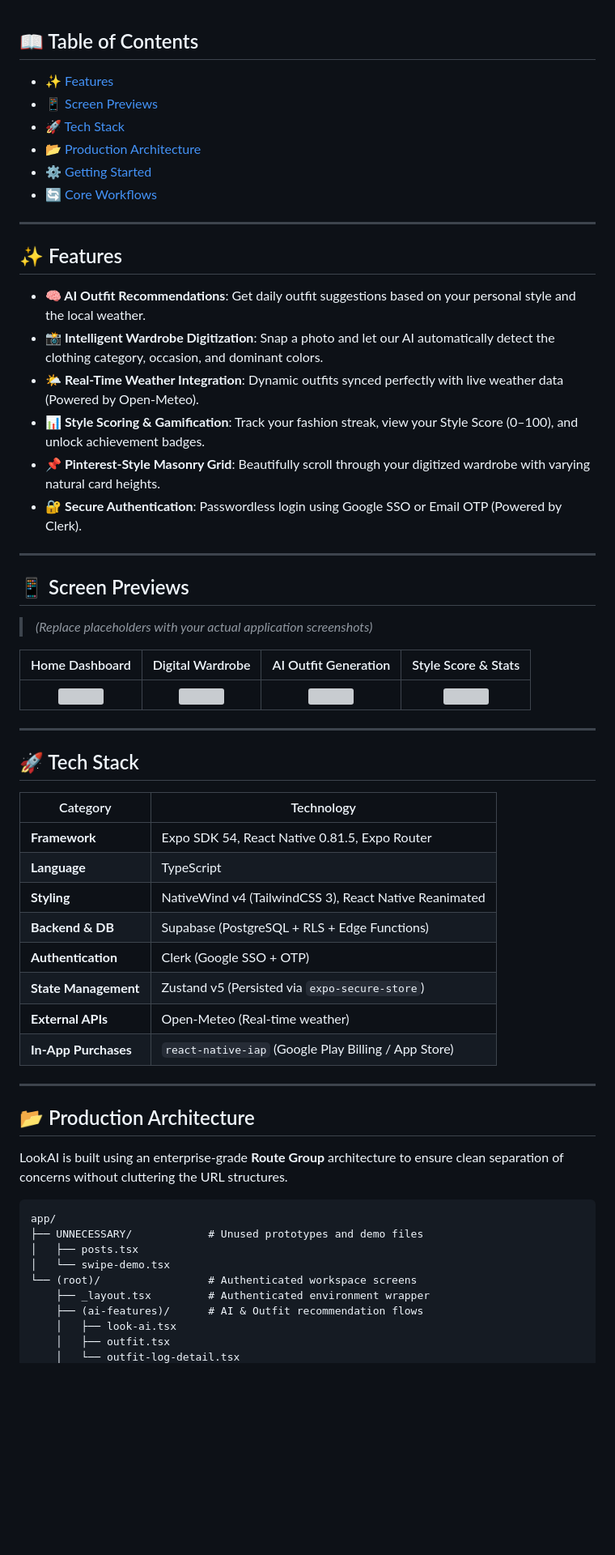
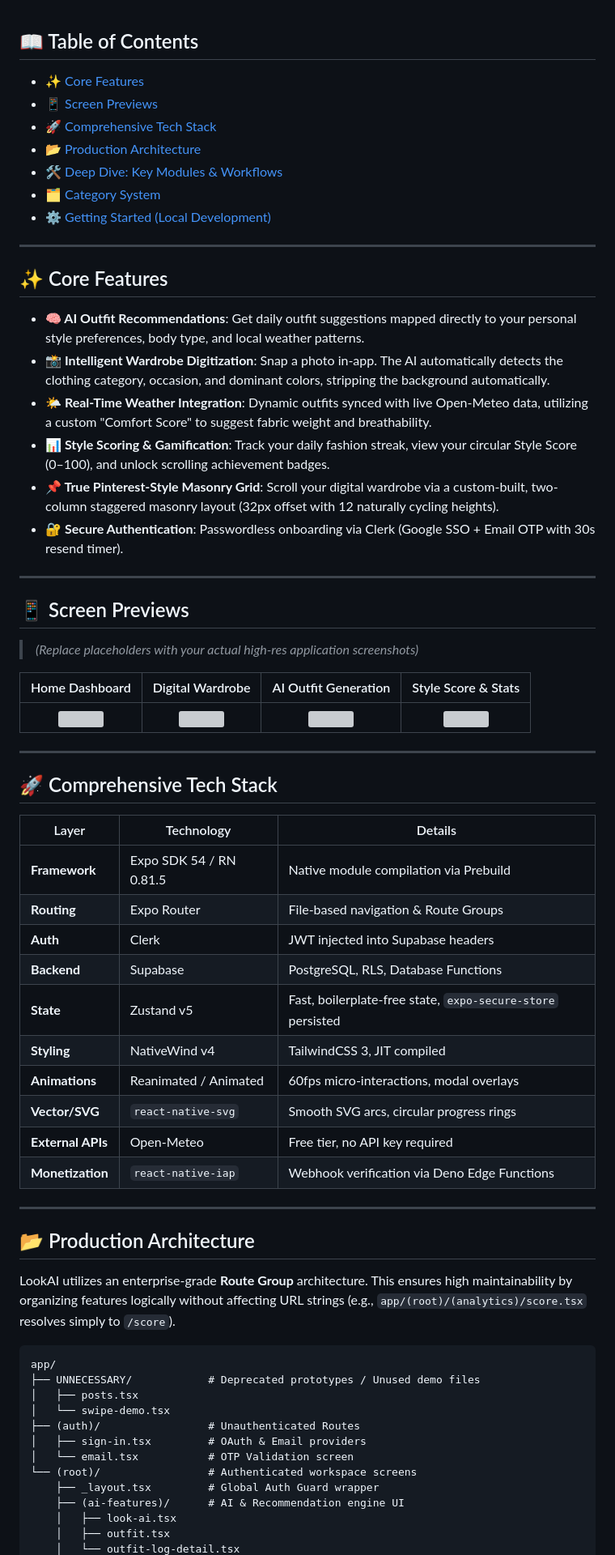
Before and after one commit to som2077/lookAI, a Markdown page: my-app/README.md, the part around one of its changes. Shown at 81% size. Rendered like a GitHub page; blank space fills up the shorter version; grey boxes are pictures that could not be loaded.

Commit message:
docs: expand README with deep architectural details

````diff
--- a/my-app/README.md
+++ b/my-app/README.md
@@ -16,29 +16,30 @@
 <br />
 
 ## 📖 Table of Contents
-- [✨ Features](#-features)
+- [✨ Core Features](#-core-features)
 - [📱 Screen Previews](#-screen-previews)
-- [🚀 Tech Stack](#-tech-stack)
+- [🚀 Comprehensive Tech Stack](#-comprehensive-tech-stack)
 - [📂 Production Architecture](#-production-architecture)
-- [⚙️ Getting Started](#️-getting-started)
-- [🔄 Core Workflows](#-core-workflows)
+- [🛠 Deep Dive: Key Modules & Workflows](#-deep-dive-key-modules--workflows)
+- [🗂️ Category System](#️-category-system)
+- [⚙️ Getting Started (Local Development)](#️-getting-started-local-development)
 
 ---
 
-## ✨ Features
+## ✨ Core Features
 
-- **🧠 AI Outfit Recommendations**: Get daily outfit suggestions based on your personal style and the local weather.
-- **📸 Intelligent Wardrobe Digitization**: Snap a photo and let our AI automatically detect the clothing category, occasion, and dominant colors.
-- **🌤️ Real-Time Weather Integration**: Dynamic outfits synced perfectly with live weather data (Powered by Open-Meteo).
-- **📊 Style Scoring & Gamification**: Track your fashion streak, view your Style Score (0–100), and unlock achievement badges.
-- **📌 Pinterest-Style Masonry Grid**: Beautifully scroll through your digitized wardrobe with varying natural card heights.
-- **🔐 Secure Authentication**: Passwordless login using Google SSO or Email OTP (Powered by Clerk).
+- **🧠 AI Outfit Recommendations**: Get daily outfit suggestions mapped directly to your personal style preferences, body type, and local weather patterns.
+- **📸 Intelligent Wardrobe Digitization**: Snap a photo in-app. The AI automatically detects the clothing category, occasion, and dominant colors, stripping the background automatically.
+- **🌤️ Real-Time Weather Integration**: Dynamic outfits synced with live Open-Meteo data, utilizing a custom "Comfort Score" to suggest fabric weight and breathability.
+- **📊 Style Scoring & Gamification**: Track your daily fashion streak, view your circular Style Score (0–100), and unlock scrolling achievement badges.
+- **📌 True Pinterest-Style Masonry Grid**: Scroll your digital wardrobe via a custom-built, two-column staggered masonry layout (32px offset with 12 naturally cycling heights).
+- **🔐 Secure Authentication**: Passwordless onboarding via Clerk (Google SSO + Email OTP with 30s resend timer).
 
 ---
 
 ## 📱 Screen Previews
 
-> *(Replace placeholders with your actual application screenshots)*
+> *(Replace placeholders with your actual high-res application screenshots)*
 
 | Home Dashboard | Digital Wardrobe | AI Outfit Generation | Style Score & Stats |
 |:---:|:---:|:---:|:---:|
@@ -46,33 +47,38 @@
 
 ---
 
-## 🚀 Tech Stack
+## 🚀 Comprehensive Tech Stack
 
-| Category | Technology |
-|---|---|
-| **Framework** | Expo SDK 54, React Native 0.81.5, Expo Router |
-| **Language** | TypeScript |
-| **Styling** | NativeWind v4 (TailwindCSS 3), React Native Reanimated |
-| **Backend & DB** | Supabase (PostgreSQL + RLS + Edge Functions) |
-| **Authentication** | Clerk (Google SSO + OTP) |
-| **State Management** | Zustand v5 (Persisted via `expo-secure-store`) |
-| **External APIs** | Open-Meteo (Real-time weather) |
-| **In-App Purchases**| `react-native-iap` (Google Play Billing / App Store) |
+| Layer | Technology | Details |
+|---|---|---|
+| **Framework** | Expo SDK 54 / RN 0.81.5 | Native module compilation via Prebuild |
+| **Routing** | Expo Router | File-based navigation & Route Groups |
+| **Auth** | Clerk | JWT injected into Supabase headers |
+| **Backend** | Supabase | PostgreSQL, RLS, Database Functions |
+| **State** | Zustand v5 | Fast, boilerplate-free state, `expo-secure-store` persisted |
+| **Styling** | NativeWind v4 | TailwindCSS 3, JIT compiled |
+| **Animations** | Reanimated / Animated | 60fps micro-interactions, modal overlays |
+| **Vector/SVG** | `react-native-svg` | Smooth SVG arcs, circular progress rings |
+| **External APIs** | Open-Meteo | Free tier, no API key required |
+| **Monetization**| `react-native-iap` | Webhook verification via Deno Edge Functions |
 
 ---
 
 ## 📂 Production Architecture
 
-LookAI is built using an enterprise-grade **Route Group** architecture to ensure clean separation of concerns without cluttering the URL structures.
+LookAI utilizes an enterprise-grade **Route Group** architecture. This ensures high maintainability by organizing features logically without affecting URL strings (e.g., `app/(root)/(analytics)/score.tsx` resolves simply to `/score`).
 
 ```text
 app/
-├── UNNECESSARY/            # Unused prototypes and demo files
+├── UNNECESSARY/            # Deprecated prototypes / Unused demo files
 │   ├── posts.tsx
 │   └── swipe-demo.tsx
+├── (auth)/                 # Unauthenticated Routes
+│   ├── sign-in.tsx         # OAuth & Email providers
+│   └── email.tsx           # OTP Validation screen
 └── (root)/                 # Authenticated workspace screens
-    ├── _layout.tsx         # Authenticated environment wrapper
-    ├── (ai-features)/      # AI & Outfit recommendation flows
+    ├── _layout.tsx         # Global Auth Guard wrapper
+    ├── (ai-features)/      # AI & Recommendation engine UI
     │   ├── look-ai.tsx
     │   ├── outfit.tsx
     │   └── outfit-log-detail.tsx
````
Also changed, not shown: other parts of my-app/README.md (+50 -27 lines).
